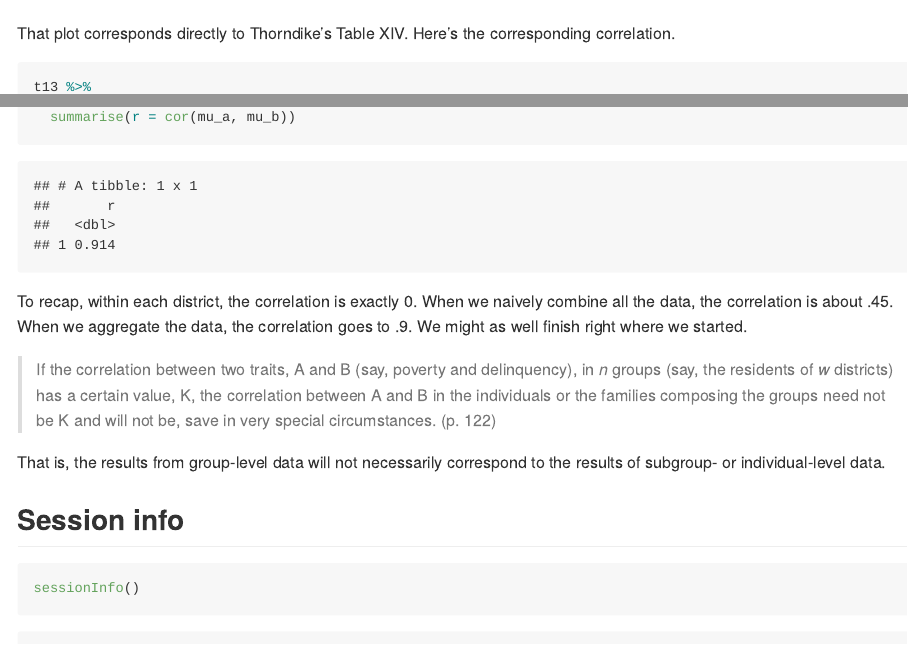
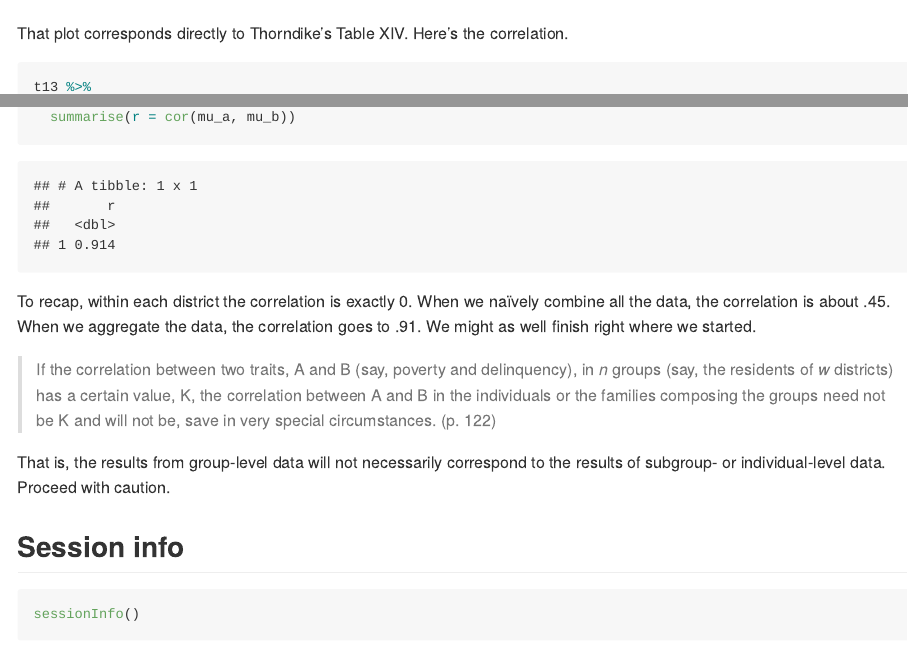
Before and after one commit to ASKurz/ecological_fallacy_Thorndike, an R Markdown document (README.Rmd): the page in a window 1100 px wide, from 11790 px down, and a second part further down, joined at a grey line. The pictures show the output file README.md that the author committed with the source, drawn offline in the style of GitHub.

Commit message:
clean it up a bit

````diff
--- a/README.Rmd
+++ b/README.Rmd
@@ -554,7 +554,7 @@ t13 %>%
   theme(panel.grid = element_blank())
 ```
 
-That plot corresponds directly to Thorndike's Table XIV. Here's the corresponding correlation.
+That plot corresponds directly to Thorndike's Table XIV. Here's the correlation.
 
 ```{r}
 t13 %>%
@@ -565,11 +565,11 @@ t13 %>%
   summarise(r = cor(mu_a, mu_b))
 ```
 
-To recap, within each district, the correlation is exactly 0. When we naively combine all the data, the correlation is about .45. When we aggregate the data, the correlation goes to .9. We might as well finish right where we started.
+To recap, within each district the correlation is exactly 0. When we naïvely combine all the data, the correlation is about .45. When we aggregate the data, the correlation goes to .91. We might as well finish right where we started.
 
 > If the correlation between two traits, A and B (say, poverty and delinquency), in *n* groups (say, the residents of *w* districts) has a certain value, K, the correlation between A and B in the individuals or the families composing the groups need not be K and will not be, save in very special circumstances. (p. 122)
 
-That is, the results from group-level data will not necessarily correspond to the results of subgroup- or individual-level data.
+That is, the results from group-level data will not necessarily correspond to the results of subgroup- or individual-level data. Proceed with caution.
 
 ## Session info
 
````
Also changed, not shown: README.md, README.Rmd (2 more changed lines).
